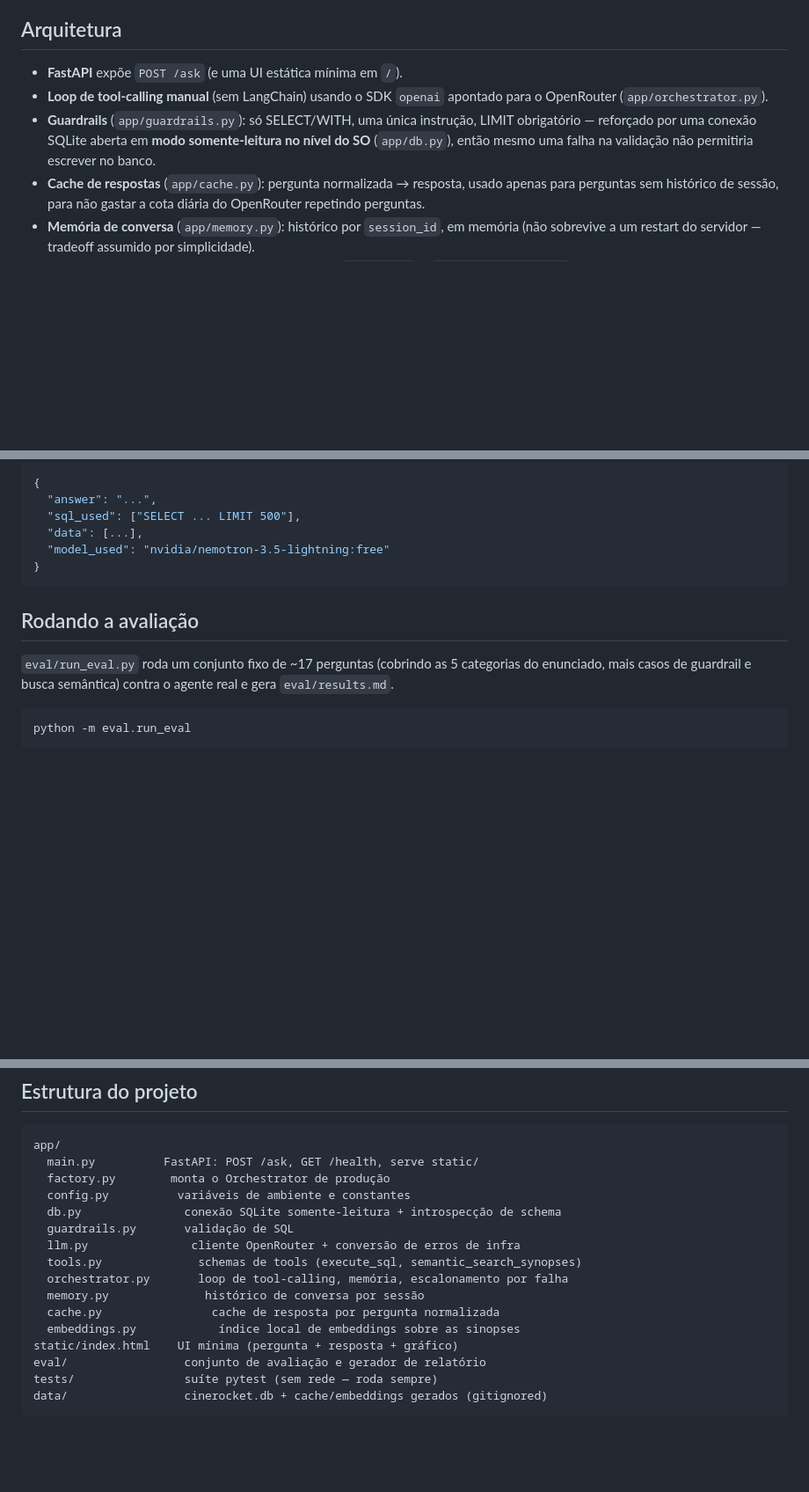
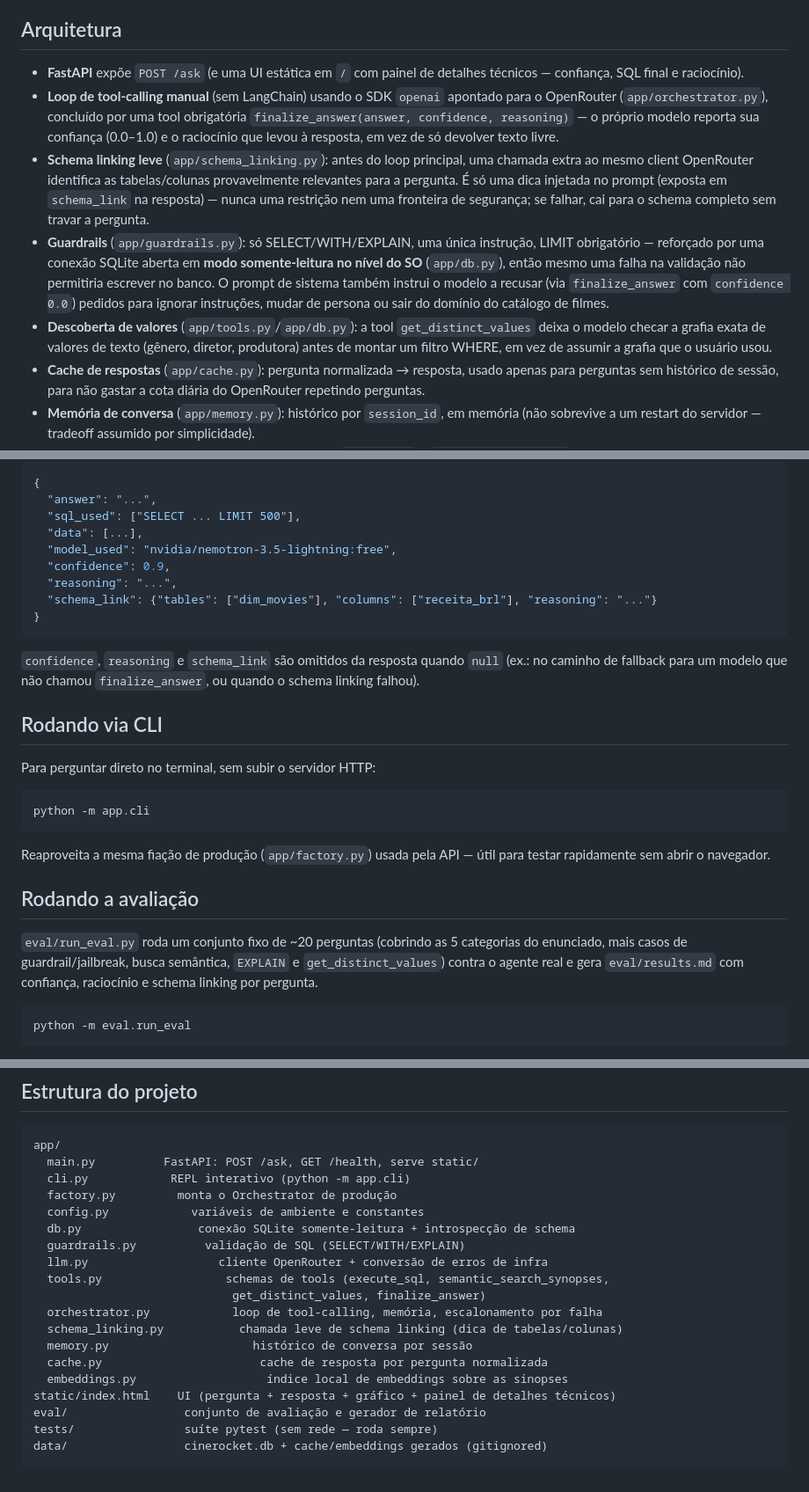
Before and after one commit to felipe-matias-dev/GenAI---RocketLab, a Markdown page: README.md, 3 parts joined by grey strips. Shown at 88% size. Rendered like a GitHub page; blank space fills up the shorter version.

Commit message:
docs: atualizar README com novas capacidades do agente

````diff
--- a/README.md
+++ b/README.md
@@ -7,13 +7,30 @@ segurança. Feito para a atividade GenAI do Rocket Lab 2026 (Visagio).
 
 ## Arquitetura
 
-- **FastAPI** expõe `POST /ask` (e uma UI estática mínima em `/`).
+- **FastAPI** expõe `POST /ask` (e uma UI estática em `/` com painel de
+  detalhes técnicos — confiança, SQL final e raciocínio).
 - **Loop de tool-calling manual** (sem LangChain) usando o SDK `openai`
-  apontado para o OpenRouter (`app/orchestrator.py`).
-- **Guardrails** (`app/guardrails.py`): só SELECT/WITH, uma única
+  apontado para o OpenRouter (`app/orchestrator.py`), concluído por uma
+  tool obrigatória `finalize_answer(answer, confidence, reasoning)` — o
+  próprio modelo reporta sua confiança (0.0–1.0) e o raciocínio que levou à
+  resposta, em vez de só devolver texto livre.
+- **Schema linking leve** (`app/schema_linking.py`): antes do loop
+  principal, uma chamada extra ao mesmo client OpenRouter identifica as
+  tabelas/colunas provavelmente relevantes para a pergunta. É só uma dica
+  injetada no prompt (exposta em `schema_link` na resposta) — nunca uma
+  restrição nem uma fronteira de segurança; se falhar, cai para o schema
+  completo sem travar a pergunta.
+- **Guardrails** (`app/guardrails.py`): só SELECT/WITH/EXPLAIN, uma única
   instrução, LIMIT obrigatório — reforçado por uma conexão SQLite aberta em
   **modo somente-leitura no nível do SO** (`app/db.py`), então mesmo uma
-  falha na validação não permitiria escrever no banco.
+  falha na validação não permitiria escrever no banco. O prompt de sistema
+  também instrui o modelo a recusar (via `finalize_answer` com `confidence
+  0.0`) pedidos para ignorar instruções, mudar de persona ou sair do
+  domínio do catálogo de filmes.
+- **Descoberta de valores** (`app/tools.py`/`app/db.py`): a tool
+  `get_distinct_values` deixa o modelo checar a grafia exata de valores de
+  texto (gênero, diretor, produtora) antes de montar um filtro WHERE, em
+  vez de assumir a grafia que o usuário usou.
 - **Cache de respostas** (`app/cache.py`): pergunta normalizada → resposta,
   usado apenas para perguntas sem histórico de sessão, para não gastar a
   cota diária do OpenRouter repetindo perguntas.
@@ -96,15 +113,34 @@ Resposta:
   "answer": "...",
   "sql_used": ["SELECT ... LIMIT 500"],
   "data": [...],
-  "model_used": "nvidia/nemotron-3.5-lightning:free"
+  "model_used": "nvidia/nemotron-3.5-lightning:free",
+  "confidence": 0.9,
+  "reasoning": "...",
+  "schema_link": {"tables": ["dim_movies"], "columns": ["receita_brl"], "reasoning": "..."}
 }
 ```
 
+`confidence`, `reasoning` e `schema_link` são omitidos da resposta quando
+`null` (ex.: no caminho de fallback para um modelo que não chamou
+`finalize_answer`, ou quando o schema linking falhou).
+
+## Rodando via CLI
+
+Para perguntar direto no terminal, sem subir o servidor HTTP:
+
+```bash
+python -m app.cli
+```
+
+Reaproveita a mesma fiação de produção (`app/factory.py`) usada pela API —
+útil para testar rapidamente sem abrir o navegador.
+
 ## Rodando a avaliação
 
-`eval/run_eval.py` roda um conjunto fixo de ~17 perguntas (cobrindo as 5
-categorias do enunciado, mais casos de guardrail e busca semântica) contra
-o agente real e gera `eval/results.md`.
+`eval/run_eval.py` roda um conjunto fixo de ~20 perguntas (cobrindo as 5
+categorias do enunciado, mais casos de guardrail/jailbreak, busca
+semântica, `EXPLAIN` e `get_distinct_values`) contra o agente real e gera
+`eval/results.md` com confiança, raciocínio e schema linking por pergunta.
 
 ```bash
 python -m eval.run_eval
@@ -136,17 +172,20 @@ moderação — não faz parte da suíte `pytest`.
 ```
 app/
   main.py          FastAPI: POST /ask, GET /health, serve static/
-  factory.py        monta o Orchestrator de produção
-  config.py          variáveis de ambiente e constantes
-  db.py               conexão SQLite somente-leitura + introspecção de schema
-  guardrails.py       validação de SQL
-  llm.py               cliente OpenRouter + conversão de erros de infra
-  tools.py              schemas de tools (execute_sql, semantic_search_synopses)
-  orchestrator.py       loop de tool-calling, memória, escalonamento por falha
-  memory.py              histórico de conversa por sessão
-  cache.py                cache de resposta por pergunta normalizada
-  embeddings.py            índice local de embeddings sobre as sinopses
-static/index.html    UI mínima (pergunta + resposta + gráfico)
+  cli.py            REPL interativo (python -m app.cli)
+  factory.py         monta o Orchestrator de produção
+  config.py            variáveis de ambiente e constantes
+  db.py                 conexão SQLite somente-leitura + introspecção de schema
+  guardrails.py          validação de SQL (SELECT/WITH/EXPLAIN)
+  llm.py                   cliente OpenRouter + conversão de erros de infra
+  tools.py                  schemas de tools (execute_sql, semantic_search_synopses,
+                             get_distinct_values, finalize_answer)
+  orchestrator.py            loop de tool-calling, memória, escalonamento por falha
+  schema_linking.py           chamada leve de schema linking (dica de tabelas/colunas)
+  memory.py                     histórico de conversa por sessão
+  cache.py                       cache de resposta por pergunta normalizada
+  embeddings.py                   índice local de embeddings sobre as sinopses
+static/index.html    UI (pergunta + resposta + gráfico + painel de detalhes técnicos)
 eval/                 conjunto de avaliação e gerador de relatório
 tests/                suíte pytest (sem rede — roda sempre)
 data/                 cinerocket.db + cache/embeddings gerados (gitignored)
````
